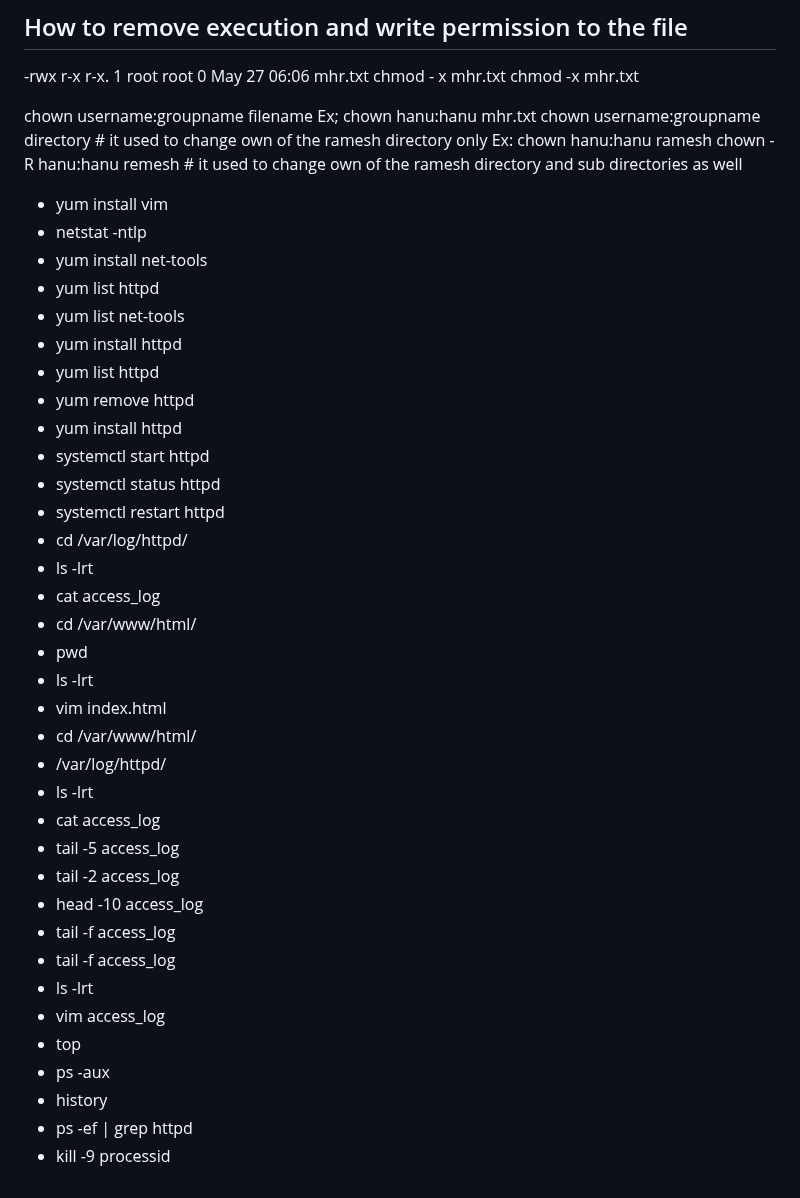
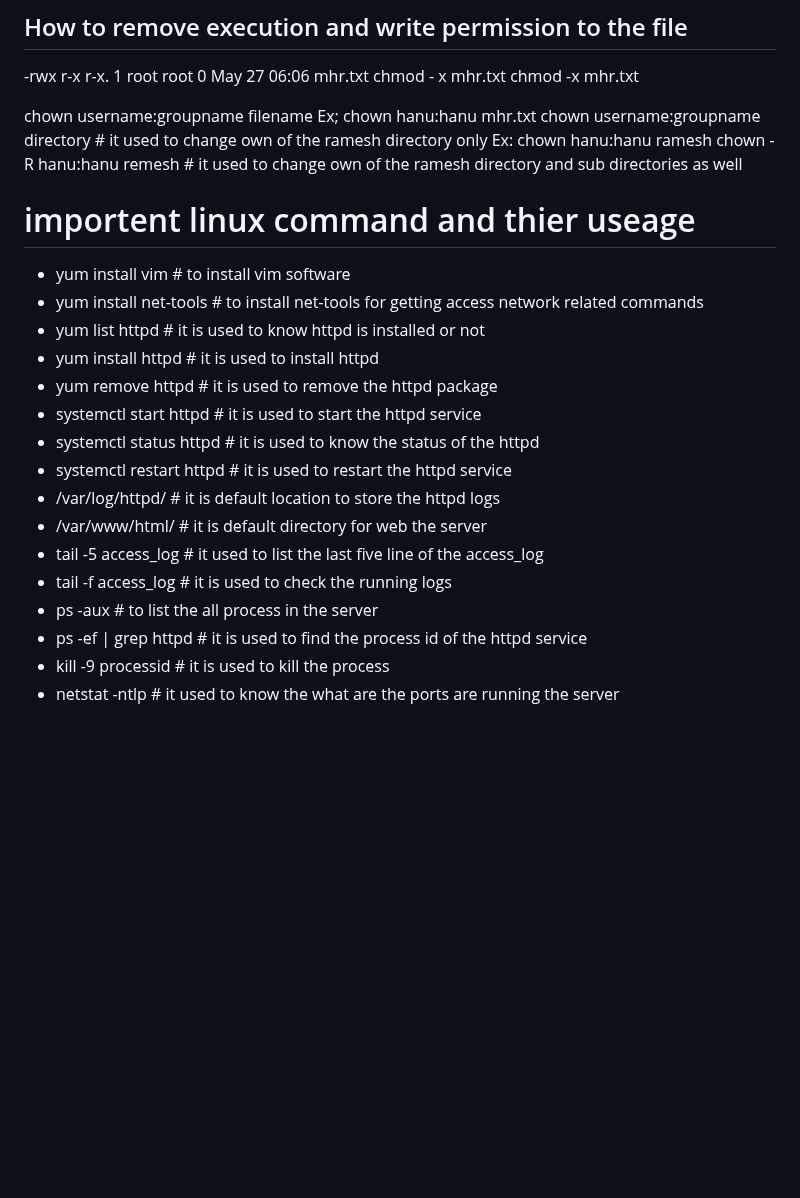
Before and after one commit to hanumantharao19/devops_mhr_documents, a Markdown page: linux.md, the part around one of its changes. Drawn GitHub-style; blank space fills up the shorter version.

Commit message:
update the linux file

```diff
--- a/linux.md
+++ b/linux.md
@@ -95,39 +90,20 @@ chown username:groupname  directory   # it used to change own of the ramesh dire
 Ex: chown hanu:hanu  ramesh
 chown -R hanu:hanu remesh  #  it used to change own of the ramesh directory and sub directories as well
 
-
- -  yum install vim
- -  netstat -ntlp
- -  yum install net-tools
-  - yum list httpd
-  -  yum list net-tools
-  -  yum install httpd
-  -   yum list httpd
-  -  yum remove httpd
-  -   yum install httpd
-  -  systemctl start httpd
-  -  systemctl status httpd
-  -  systemctl restart httpd
-  -  cd /var/log/httpd/
-  -  ls -lrt
-  -   cat access_log
-  -   cd /var/www/html/
-  -   pwd
-  -   ls -lrt
-  -  vim index.html
-  -   cd /var/www/html/
-  -  /var/log/httpd/
-  -  ls -lrt
-  -   cat access_log
-  -   tail -5 access_log
-  -  tail -2 access_log
-  -  head -10 access_log
-  -  tail -f access_log
-  - tail -f access_log
-  -  ls -lrt
-  - vim access_log
-  -  top
-  - ps -aux
-  -  history
-  - ps -ef | grep httpd
-  - kill -9 processid
+# importent linux command and thier useage
+ -  yum install vim   # to install vim software
+ -  yum install net-tools # to install net-tools for getting access network related commands
+ -  yum list httpd  # it is used to know httpd is installed or not
+ -  yum install httpd # it is used to install httpd
+ -  yum remove httpd # it is used to remove the httpd package
+ -  systemctl start httpd  # it is used to start the httpd service
+ -  systemctl status httpd  # it is used to know the status of the httpd
+ -  systemctl restart httpd  # it is used to restart the httpd service
+ -  /var/log/httpd/  # it is default location to store the httpd logs
+ -  /var/www/html/ # it is default directory for web the server
+ -  tail -5 access_log  # it used to list the last five line of the access_log
+ -  tail -f access_log  # it is used to check the running logs
+ -  ps -aux  # to list the all process in the server
+ -  ps -ef | grep httpd  # it is used to find the process id of the httpd service
+ -  kill -9 processid  # it is used to kill the process
+ -  netstat -ntlp  # it used to know the what are the ports are running the server
```
Also changed, not shown: other parts of linux.md (+1 -6 lines).
